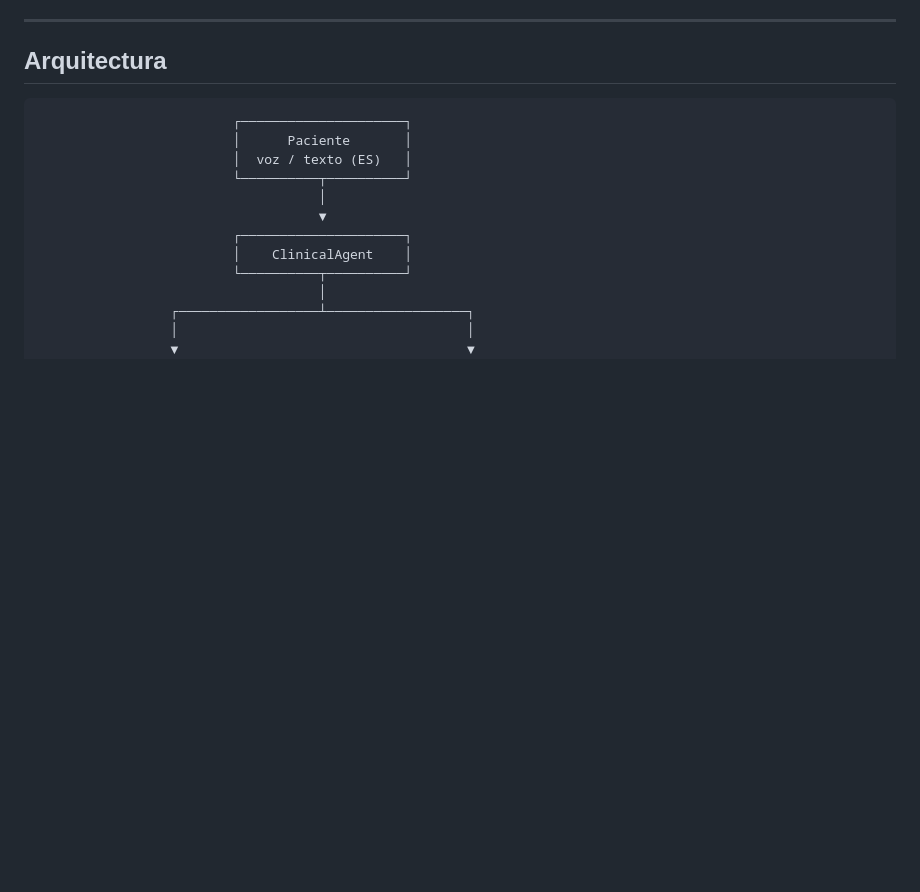
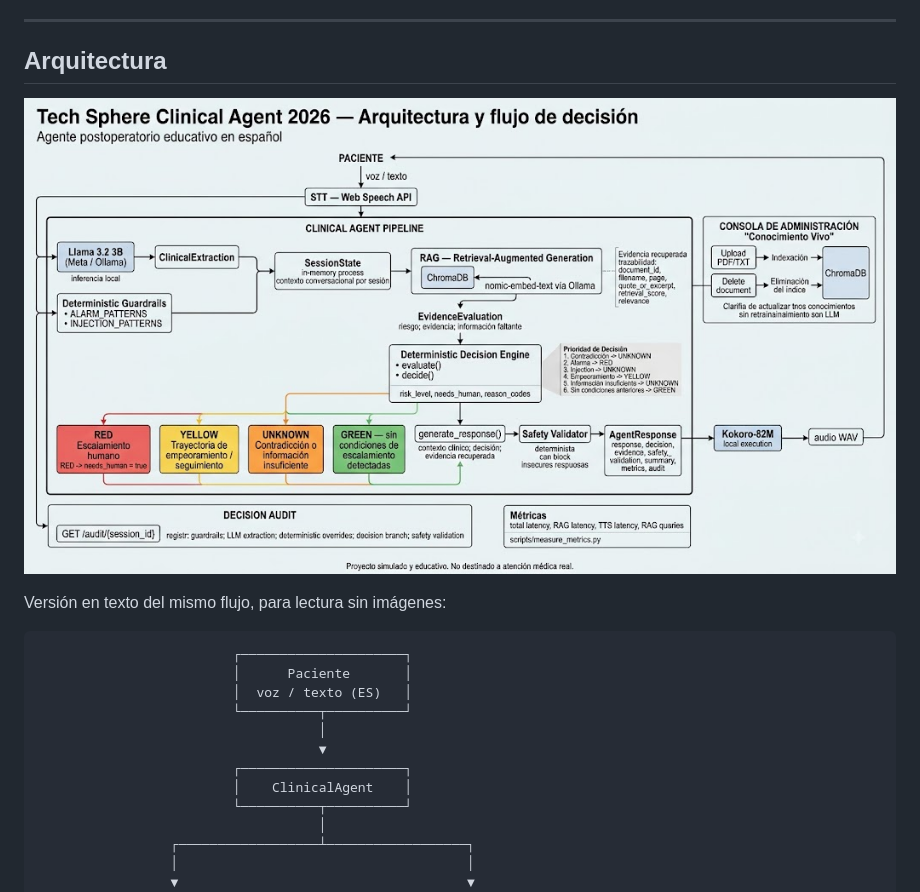
Before and after one commit to almacoz/tech-sphere-clinical-agent-2026, a Markdown page: README.md, the part around the change. Rendered like a GitHub page; pictures changed too: docs/architecture.jpeg (added); blank space fills up the shorter version.

Commit message:
Add architecture diagram image to README

````diff
--- a/README.md
+++ b/README.md
@@ -28,6 +28,10 @@ Una decisión clínica **no depende exclusivamente del LLM**. El modelo se utili
 ---
 
 ## Arquitectura
+
+![Arquitectura y flujo de decisión del Tech Sphere Clinical Agent 2026](docs/architecture.jpeg)
+
+Versión en texto del mismo flujo, para lectura sin imágenes:
 
 ```text
                          ┌─────────────────────┐
````
